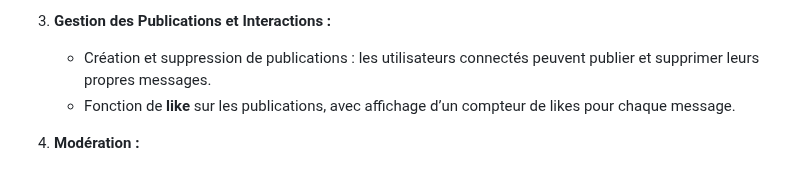
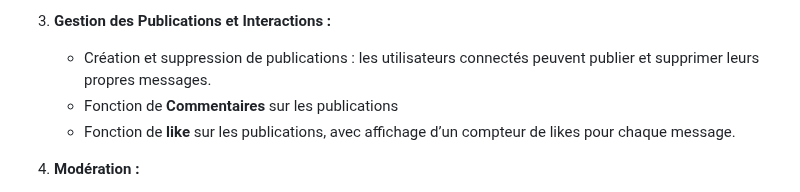
Before and after one commit to SourisVerte03/DORANCONET, a Markdown page: README.md, the part around the change. Rendered like a GitHub page.

```diff
--- a/README.md
+++ b/README.md
@@ -18,6 +18,7 @@ Créez une application web de type réseau social simplifié, inspirée de Twitt
 
 3. **Gestion des Publications et Interactions :**
    - Création et suppression de publications : les utilisateurs connectés peuvent publier et supprimer leurs propres messages.
+   - Fonction de **Commentaires** sur les publications
    - Fonction de **like** sur les publications, avec affichage d’un compteur de likes pour chaque message.
 
 4. **Modération :**
```
